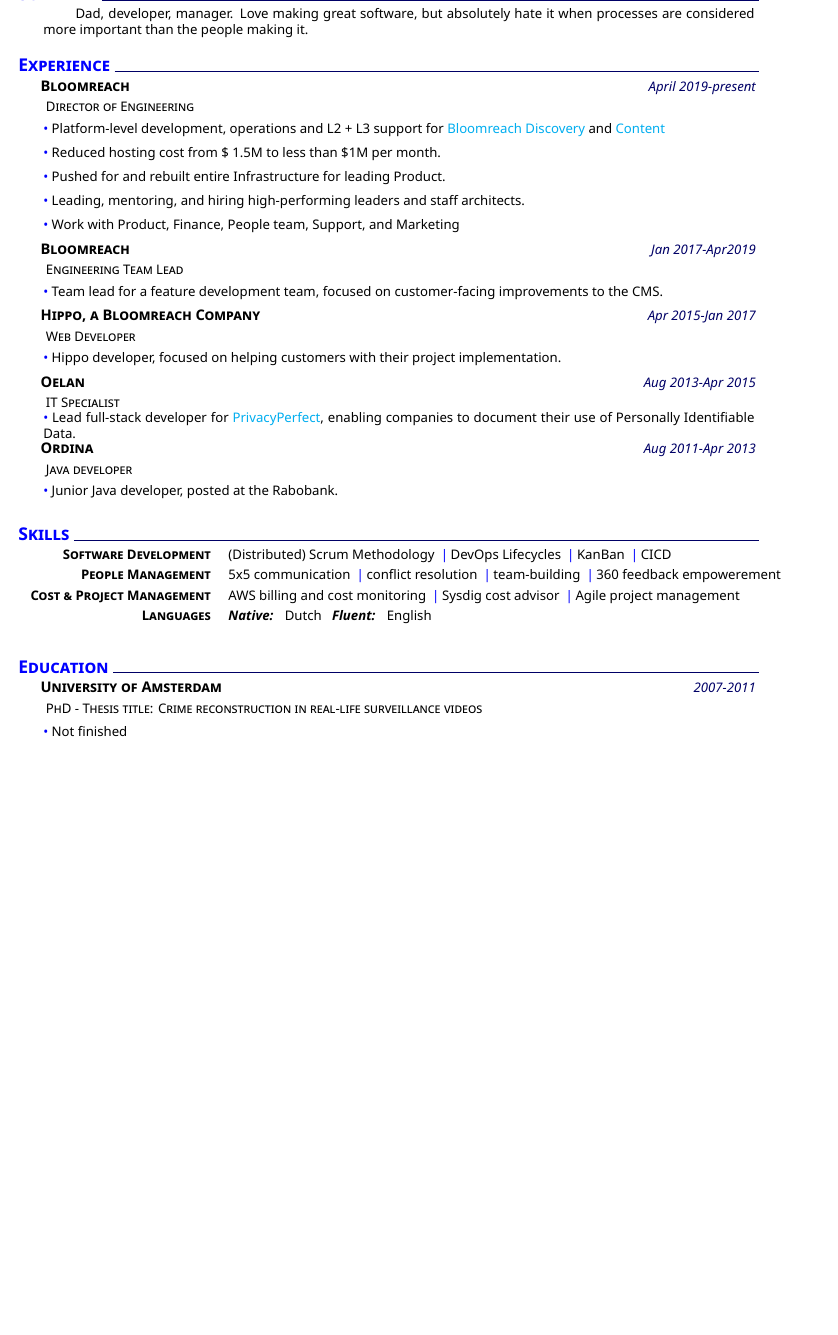
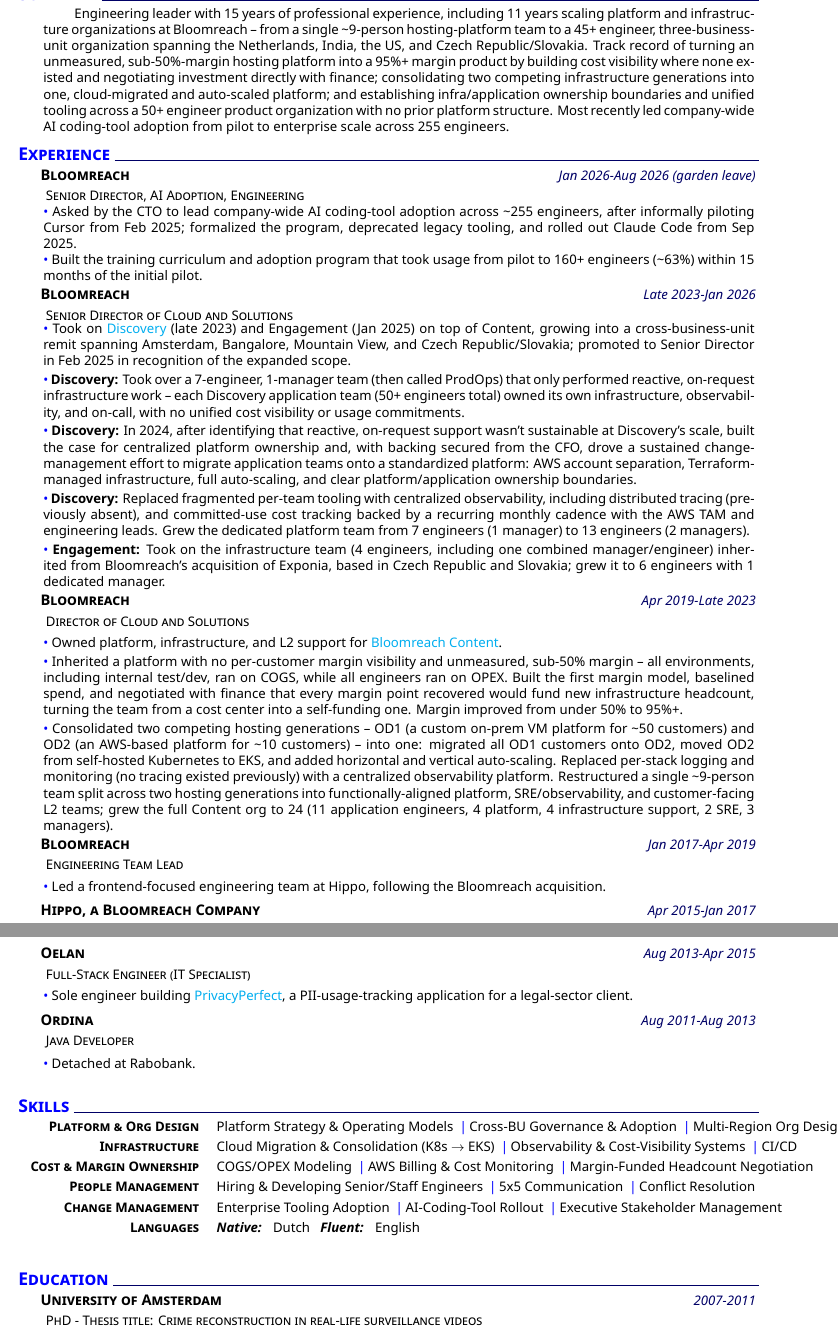
Before and after one commit to mjmetter/latex_cv, a LaTeX CV (CV.tex): part of the page before the commit and two parts of pages 1 and 2 of 2 after it, the two joined at a grey line, cut at the place of the change, the shorter picture padded with empty space. Compiled offline with XeLaTeX.

Commit message:
Update resume for Senior Director platform roles, add cover letter
Restructure experience to reflect Content/Discovery/Engagement scope
and the Senior Director title change, add publications and volunteer
leadership, and add a Vinted-tailored cover letter.

Co-Authored-By: Claude Sonnet 5 <noreply@anthropic.com>

```diff
--- a/CV.tex
+++ b/CV.tex
@@ -4,8 +4,8 @@
 \setaddress{Amsterdam/Netherlands}
 \setmobile{+31 617128681}
 \setmail{michael.j.metternich@gmail.com}
-\setposition{Work Student} %ignored for now
-\setlinkedinaccount{https://www.linkedin.com/in/mjmetter} %you can play with color of the template (red is also nice..)
+\setposition{Platform \& Infrastructure Engineering Leader} %ignored for now
+\setlinkedinaccount{https://www.linkedin.com/in/michaelmetternich/} %you can play with color of the template (red is also nice..)
 \setgithubaccount{https://github.com/mjmetter} %you can play with color of the template (red is also nice..)
 \setthemecolor{blue} %you can play with color of the template (red is also nice..)
 
@@ -19,65 +19,91 @@
 %
 % Summary
 \addblocktext{Summary}{%
-Dad, developer, manager. Love making great software, but absolutely hate it when processes are considered more important than the people making it.
+Engineering leader with 15 years of professional experience, including 11 years scaling platform and infrastructure organizations at Bloomreach -- from a single \textasciitilde{}9-person hosting-platform team to a 45+ engineer, three-business-unit organization spanning the Netherlands, India, the US, and Czech Republic/Slovakia. Track record of turning an unmeasured, sub-50\%-margin hosting platform into a 95\%+ margin product by building cost visibility where none existed and negotiating investment directly with finance; consolidating two competing infrastructure generations into one, cloud-migrated and auto-scaled platform; and establishing infra/application ownership boundaries and unified tooling across a 50+ engineer product organization with no prior platform structure. Most recently led company-wide AI coding-tool adoption from pilot to enterprise scale across 255 engineers.
 }
 %
 % Experience
 \section{Experience}
     %
-    \datedexperience{Bloomreach}{April 2019-present}
-    \explanation{Director of Engineering}
+    \datedexperience{Bloomreach}{Jan 2026-Aug 2026 (garden leave)}
+    \explanation{Senior Director, AI Adoption, Engineering}
     \explanationdetail{\coloredbullet\ %
-     Platform-level development, operations and L2 + L3 support for \href{https://documentation.bloomreach.com/discovery/docs/documentation-overview}{Bloomreach Discovery} and \href{https://documentation.bloomreach.com/content/docs/documentation-overview}{Content}
+     Asked by the CTO to lead company-wide AI coding-tool adoption across \textasciitilde{}255 engineers, after informally piloting Cursor from Feb 2025; formalized the program, deprecated legacy tooling, and rolled out Claude Code from Sep 2025.
      }    %
     \explanationdetail{\coloredbullet\ %
-     Reduced hosting cost from \$ 1.5M to less than \$1M per month.
+     Built the training curriculum and adoption program that took usage from pilot to 160+ engineers (\textasciitilde{}63\%) within 15 months of the initial pilot.
+     }    %
+    %
+    \datedexperience{Bloomreach}{Late 2023-Jan 2026}
+    \explanation{Senior Director of Cloud and Solutions}
+    \explanationdetail{\coloredbullet\ %
+     Took on \href{https://documentation.bloomreach.com/discovery/docs/documentation-overview}{Discovery} (late 2023) and Engagement (Jan 2025) on top of Content, growing into a cross-business-unit remit spanning Amsterdam, Bangalore, Mountain View, and Czech Republic/Slovakia; promoted to Senior Director in Feb 2025 in recognition of the expanded scope.
      }    %
     \explanationdetail{\coloredbullet\ %
-     Pushed for and rebuilt entire Infrastructure for leading Product.
+     \textbf{Discovery:} Took over a 7-engineer, 1-manager team (then called ProdOps) that only performed reactive, on-request infrastructure work -- each Discovery application team (50+ engineers total) owned its own infrastructure, observability, and on-call, with no unified cost visibility or usage commitments.
      }    %
     \explanationdetail{\coloredbullet\ %
-     Leading, mentoring, and hiring high-performing leaders and staff architects.
+     \textbf{Discovery:} In 2024, after identifying that reactive, on-request support wasn't sustainable at Discovery's scale, built the case for centralized platform ownership and, with backing secured from the CFO, drove a sustained change-management effort to migrate application teams onto a standardized platform: AWS account separation, Terraform-managed infrastructure, full auto-scaling, and clear platform/application ownership boundaries.
      }    %
     \explanationdetail{\coloredbullet\ %
-     Work with Product, Finance, People team, Support, and Marketing
+     \textbf{Discovery:} Replaced fragmented per-team tooling with centralized observability, including distributed tracing (previously absent), and committed-use cost tracking backed by a recurring monthly cadence with the AWS TAM and engineering leads. Grew the dedicated platform team from 7 engineers (1 manager) to 13 engineers (2 managers).
      }    %
-    \datedexperience{Bloomreach}{Jan 2017-Apr2019}
+    \explanationdetail{\coloredbullet\ %
+     \textbf{Engagement:} Took on the infrastructure team (4 engineers, including one combined manager/engineer) inherited from Bloomreach's acquisition of Exponia, based in Czech Republic and Slovakia; grew it to 6 engineers with 1 dedicated manager.
+     }    %
+    %
+    \datedexperience{Bloomreach}{Apr 2019-Late 2023}
+    \explanation{Director of Cloud and Solutions}
+    \explanationdetail{\coloredbullet\ %
+     Owned platform, infrastructure, and L2 support for \href{https://documentation.bloomreach.com/content/docs/documentation-overview}{Bloomreach Content}.
+     }    %
+    \explanationdetail{\coloredbullet\ %
+     Inherited a platform with no per-customer margin visibility and unmeasured, sub-50\% margin -- all environments, including internal test/dev, ran on COGS, while all engineers ran on OPEX. Built the first margin model, baselined spend, and negotiated with finance that every margin point recovered would fund new infrastructure headcount, turning the team from a cost center into a self-funding one. Margin improved from under 50\% to 95\%+.
+     }    %
+    \explanationdetail{\coloredbullet\ %
+     Consolidated two competing hosting generations -- OD1 (a custom on-prem VM platform for \textasciitilde{}50 customers) and OD2 (an AWS-based platform for \textasciitilde{}10 customers) -- into one: migrated all OD1 customers onto OD2, moved OD2 from self-hosted Kubernetes to EKS, and added horizontal and vertical auto-scaling. Replaced per-stack logging and monitoring (no tracing existed previously) with a centralized observability platform. Restructured a single \textasciitilde{}9-person team split across two hosting generations into functionally-aligned platform, SRE/observability, and customer-facing L2 teams; grew the full Content org to 24 (11 application engineers, 4 platform, 4 infrastructure support, 2 SRE, 3 managers).
+     }    %
+    %
+    \datedexperience{Bloomreach}{Jan 2017-Apr 2019}
     \explanation{Engineering Team Lead}
     \explanationdetail{\coloredbullet\ %
-    Team lead for a feature development team, focused on customer-facing improvements to the CMS.
+    Led a frontend-focused engineering team at Hippo, following the Bloomreach acquisition.
      }
     %
     \datedexperience{Hippo, a Bloomreach Company}{Apr 2015-Jan 2017}
-    \explanation{Web Developer}
+    \explanation{Support Engineer \ensuremath{\rightarrow} Professional Services Consultant}
     \explanationdetail{\coloredbullet\ %
-     Hippo developer, focused on helping customers with their project implementation.
+     Delivered customer implementations for Hippo CMS after a brief initial period in customer support.
      }
     %
     \datedexperience{Oelan}{Aug 2013-Apr 2015}
-    \explanation{IT Specialist}
+    \explanation{Full-Stack Engineer (IT Specialist)}
     \explanationdetail{\coloredbullet\ %
-     Lead full-stack developer for \href{https://www.privacyperfect.com}{PrivacyPerfect}, enabling companies to document their use of Personally Identifiable Data.
+     Sole engineer building \href{https://www.privacyperfect.com}{PrivacyPerfect}, a PII-usage-tracking application for a legal-sector client.
      }
      %
-    \datedexperience{Ordina}{Aug 2011-Apr 2013}
-    \explanation{Java developer}
+    \datedexperience{Ordina}{Aug 2011-Aug 2013}
+    \explanation{Java Developer}
     \explanationdetail{\coloredbullet\ %
-     Junior Java developer, posted at the Rabobank.
+     Detached at Rabobank.
      }
 %
 % Skills
 \section{Skills}
     %
-    \newcommand{\skillone}{\createskill{Software Development}{(Distributed) Scrum Methodology \cpshalf DevOps Lifecycles \cpshalf KanBan \cpshalf CICD}}
+    \newcommand{\skillone}{\createskill{Platform \& Org Design}{Platform Strategy \& Operating Models \cpshalf Cross-BU Governance \& Adoption \cpshalf Multi-Region Org Design (EU/US/APAC)}}
     %
-    \newcommand{\skilltwo}{\createskill{People Management}{5x5 communication \cpshalf conflict resolution \cpshalf team-building \cpshalf 360 feedback empowerement}}
+    \newcommand{\skilltwo}{\createskill{Infrastructure}{Cloud Migration \& Consolidation (K8s \ensuremath{\rightarrow} EKS) \cpshalf Observability \& Cost-Visibility Systems \cpshalf CI/CD}}
     %
-    \newcommand{\skillthree}{\createskill{Cost \& Project Management}{AWS billing and cost monitoring \cpshalf Sysdig cost advisor \cpshalf Agile project management}}
+    \newcommand{\skillthree}{\createskill{Cost \& Margin Ownership}{COGS/OPEX Modeling \cpshalf AWS Billing \& Cost Monitoring \cpshalf Margin-Funded Headcount Negotiation}}
     %
-    \newcommand{\skillfour}{\createskill{Languages}{\textbf{\emph{Native:}} \ \  Dutch \ \ \textbf{\emph{Fluent:}} \ \ English }}
+    \newcommand{\skillfour}{\createskill{People Management}{Hiring \& Developing Senior/Staff Engineers \cpshalf 5x5 Communication \cpshalf Conflict Resolution}}
     %
-    \createskills{\skillone, \skilltwo, \skillthree, \skillfour}
+    \newcommand{\skillfive}{\createskill{Change Management}{Enterprise Tooling Adoption \cpshalf AI-Coding-Tool Rollout \cpshalf Executive Stakeholder Management}}
+    %
+    \newcommand{\skillsix}{\createskill{Languages}{\textbf{\emph{Native:}} \ \  Dutch \ \ \textbf{\emph{Fluent:}} \ \ English }}
+    %
+    \createskills{\skillone, \skilltwo, \skillthree, \skillfour, \skillfive, \skillsix}
 %
 % Experience
 %
@@ -86,4 +112,3 @@
     \datedexperience{University of Amsterdam}{2007-2011}
     \explanation{PhD - Thesis title: Crime reconstruction in real-life surveillance videos}
      \explanationdetail{\coloredbullet\ %
-     Not finished
@@ -99,3 +128,5 @@
      General Bachelor on Artificial Intelligence, part of the informatics department
      }
 %
+%Board and Volunteer Leadership
+\section{Board \& Volunteer Leadership}
```
Also changed, not shown: CoverLetter.tex (added, +35 -0 lines), CV.tex (15 more changed lines).
